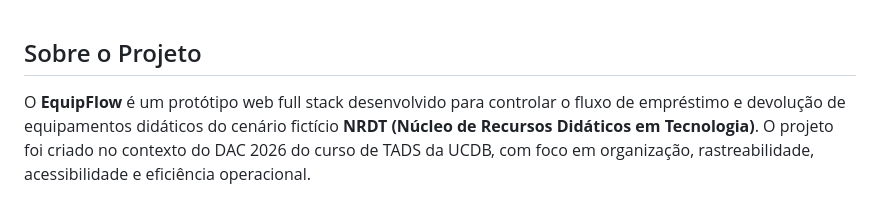
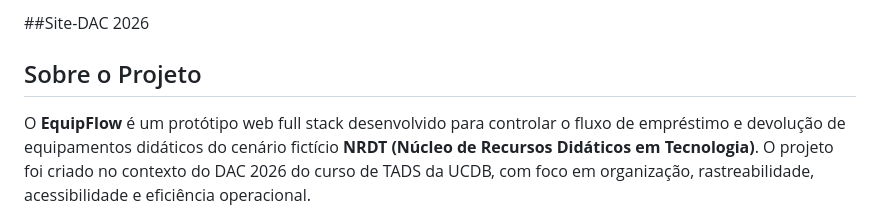
Before and after one commit to K-197744/Site-DAC-2026, a Markdown page: README.md, the part around the change. Drawn GitHub-style.

Commit message:
Add project section for Site-DAC 2026

```diff
--- a/README.md
+++ b/README.md
@@ -1,3 +1,4 @@
+##Site-DAC 2026
 ## Sobre o Projeto
 
 O **EquipFlow** é um protótipo web full stack desenvolvido para controlar o fluxo de empréstimo e devolução de equipamentos didáticos do cenário fictício **NRDT (Núcleo de Recursos Didáticos em Tecnologia)**. O projeto foi criado no contexto do DAC 2026 do curso de TADS da UCDB, com foco em organização, rastreabilidade, acessibilidade e eficiência operacional.
```
